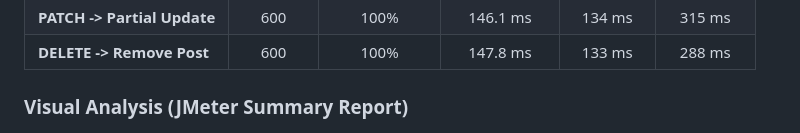
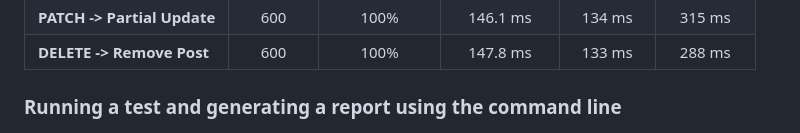
Before and after one commit to VadymMazur/Portfolio, a Markdown page: Performance_Testing/API_Performance_Testing_Report.md, the part around the change. Drawn GitHub-style.

Commit message:
Major_Update

```diff
--- a/Performance_Testing/API_Performance_Testing_Report.md
+++ b/Performance_Testing/API_Performance_Testing_Report.md
@@ -22,7 +22,7 @@ The testing confirms that the API endpoints are fully functional, and the JMeter
 | **PATCH -> Partial Update** | 600 | 100% | 146.1 ms | 134 ms | 315 ms |
 | **DELETE -> Remove Post** | 600 | 100% | 147.8 ms | 133 ms | 288 ms |
 
-### Visual Analysis (JMeter Summary Report)
+### Running a test and generating a report using the command line
 ![JMeter Summary Report](./summary_report.png)
 
 ---
```
